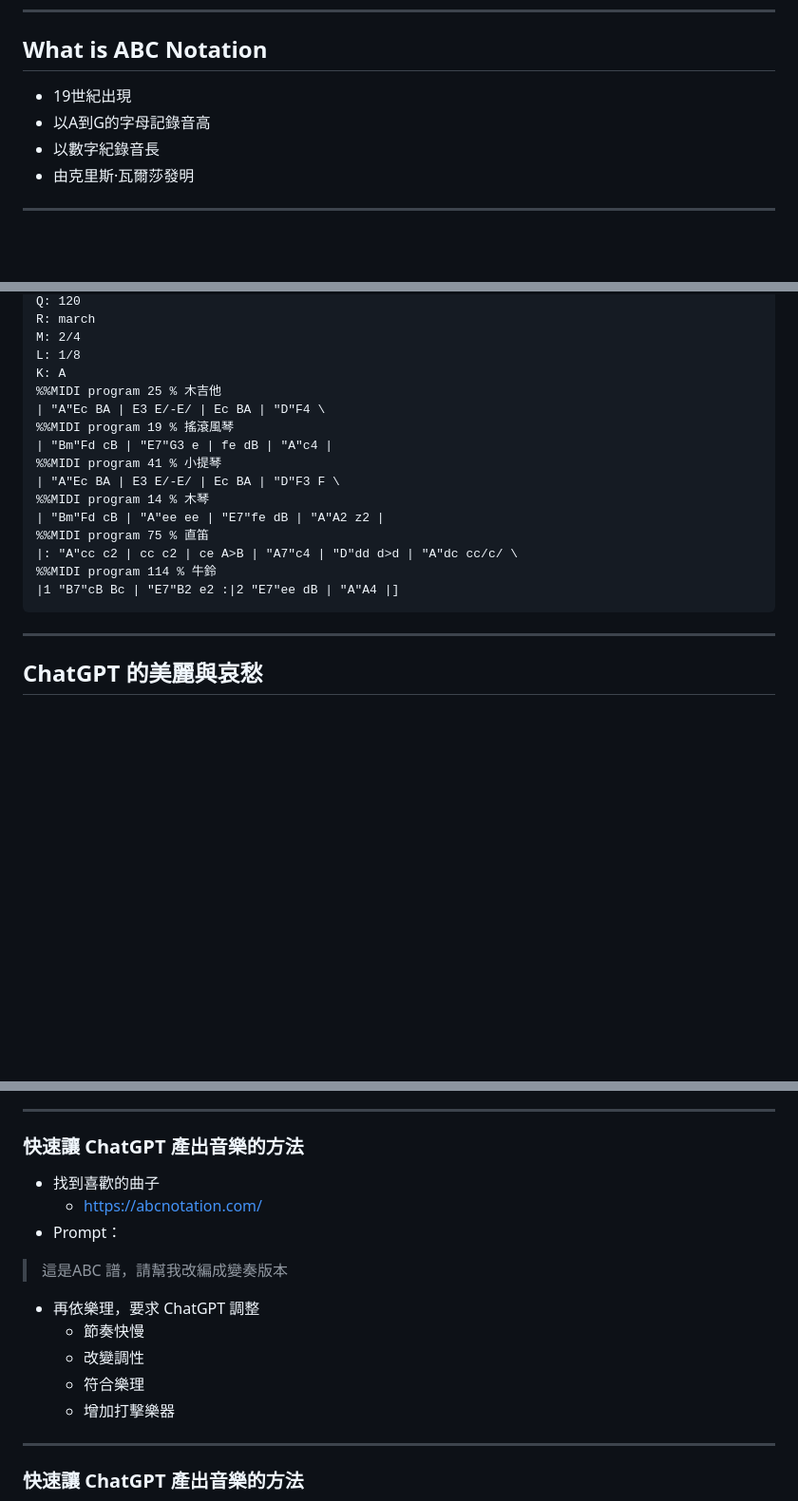
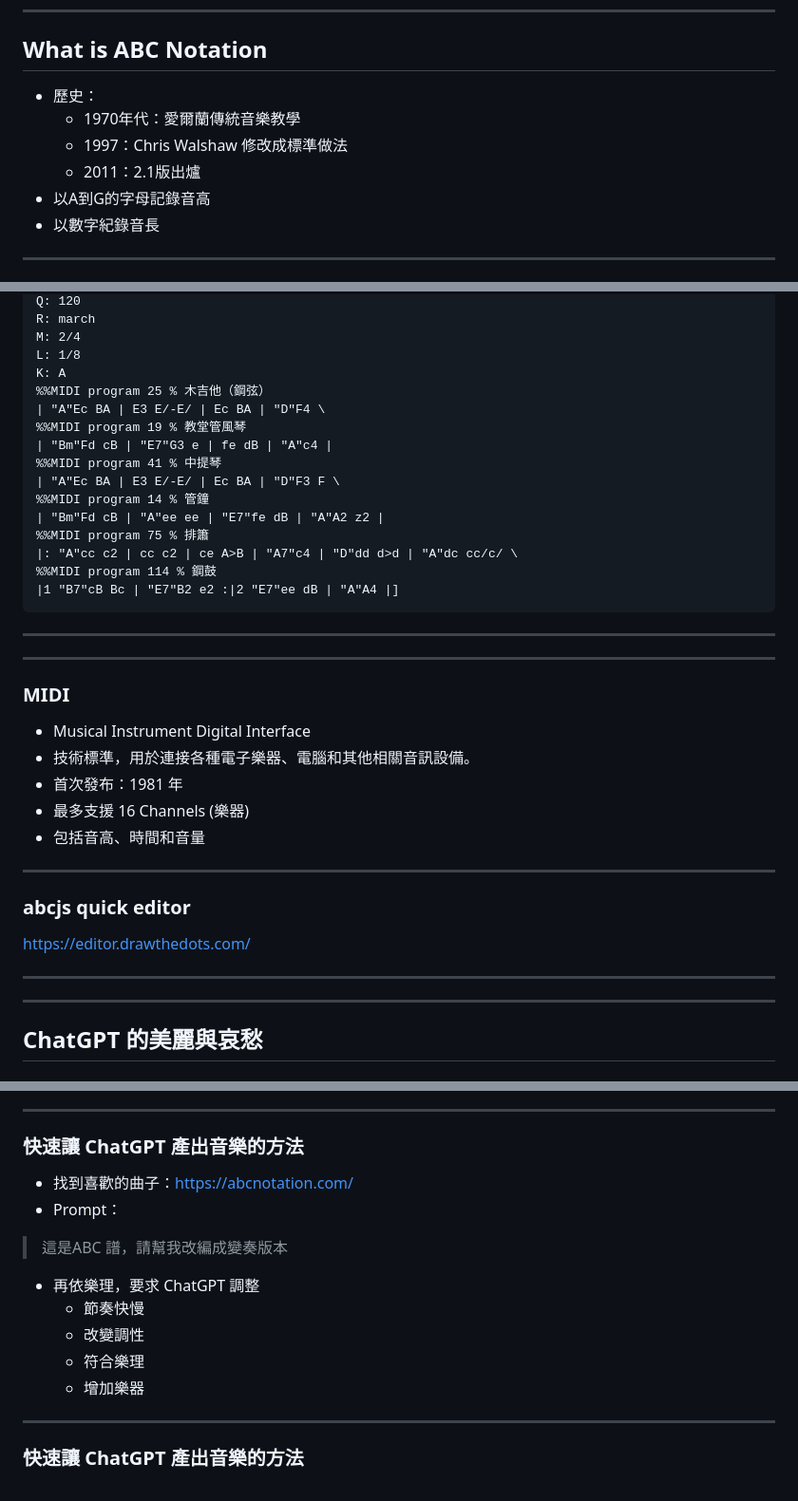
Before and after one commit to KuiMing/ai-music, a Markdown page: slides.md, 3 parts joined by grey strips. Shown: that part at 95% size. Drawn GitHub-style; blank space fills up the shorter version.

Commit message:
update slides

````diff
--- a/slides.md
+++ b/slides.md
@@ -50,10 +50,12 @@
 
 ## What is ABC Notation
 
-- 19世紀出現
+- 歷史：
+    - 1970年代：愛爾蘭傳統音樂教學
+    - 1997：Chris Walshaw 修改成標準做法
+    - 2011：2.1版出爐
 - 以A到G的字母記錄音高
 - 以數字紀錄音長
-- 由克里斯·瓦爾莎發明
 
 ----
 
@@ -133,19 +141,50 @@ R: march
 M: 2/4
 L: 1/8
 K: A
-%%MIDI program 25 % 木吉他
+%%MIDI program 25 % 木吉他（鋼弦）
 | "A"Ec BA | E3 E/-E/ | Ec BA | "D"F4 \
-%%MIDI program 19 % 搖滾風琴
+%%MIDI program 19 % 教堂管風琴
 | "Bm"Fd cB | "E7"G3 e | fe dB | "A"c4 |
-%%MIDI program 41 % 小提琴
+%%MIDI program 41 % 中提琴
 | "A"Ec BA | E3 E/-E/ | Ec BA | "D"F3 F \
-%%MIDI program 14 % 木琴
+%%MIDI program 14 % 管鐘
 | "Bm"Fd cB | "A"ee ee | "E7"fe dB | "A"A2 z2 |
-%%MIDI program 75 % 直笛
+%%MIDI program 75 % 排簫
 |: "A"cc c2 | cc c2 | ce A>B | "A7"c4 | "D"dd d>d | "A"dc cc/c/ \
-%%MIDI program 114 % 牛鈴
+%%MIDI program 114 % 鋼鼓
 |1 "B7"cB Bc | "E7"B2 e2 :|2 "E7"ee dB | "A"A4 |]
 ```
+
+----
+
+
+<!-- .slide: data-background-iframe="https://zh.wikipedia.org/zh-tw/General_MIDI" -->
+
+
+
+----
+
+### MIDI
+
+- Musical Instrument Digital Interface
+- 技術標準，用於連接各種電子樂器、電腦和其他相關音訊設備。
+- 首次發布：1981 年
+- 最多支援 16 Channels (樂器)
+- 包括音高、時間和音量
+
+----
+
+### abcjs quick editor
+
+https://editor.drawthedots.com/
+
+
+----
+
+
+<!-- .slide: data-background="#FFF" -->
+
+<!-- .slide: data-background-iframe="https://editor.drawthedots.com/" -->
 
 ---
 
@@ -328,15 +369,14 @@ ChatGPT：不可以，因為布拉布拉
 
 ### 快速讓 ChatGPT 產出音樂的方法
 
-- 找到喜歡的曲子
-    - https://abcnotation.com/
+- 找到喜歡的曲子：https://abcnotation.com/
 - Prompt：
 > 這是ABC 譜，請幫我改編成變奏版本
 - 再依樂理，要求 ChatGPT 調整
     - 節奏快慢
     - 改變調性
     - 符合樂理
-    - 增加打擊樂器
+    - 增加樂器
 
 ----
 
````
Also changed, not shown: other parts of slides.md (+44 -17 lines), output/media/QR_Slides.png (added), output/media/eighth_note.png (added), output/media/grace_note.png (added), 4 other files.
